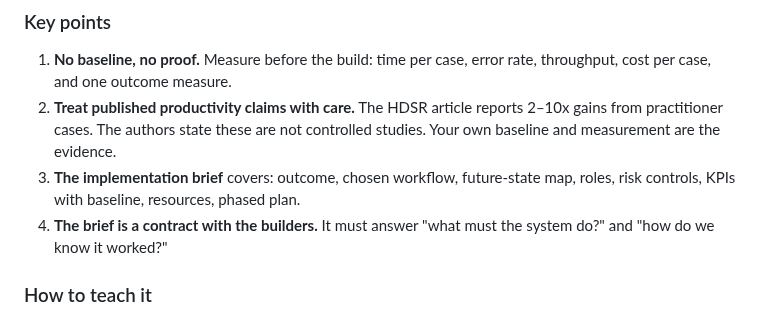
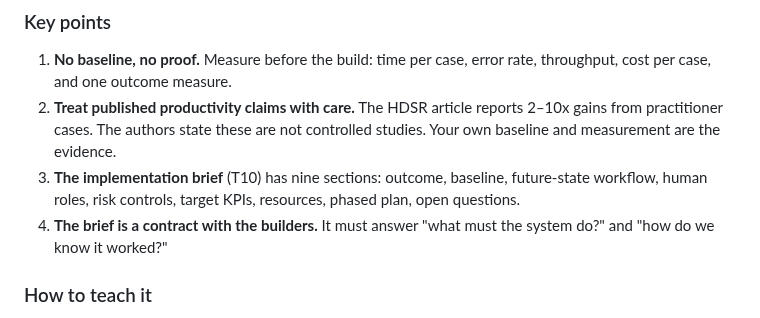
Before and after one commit to kcoconnor/ai-engineer-course, a Markdown page: 01b-teaching-notes-module-1-strategy.md, the part around the change. GitHub-like rendering.

Commit message:
loop(r8-c): teaching notes listed 8 vague brief sections, omitted Open questions and conflated Baseline/KPIs vs T10's 9 sections -> list exact 9 T10 section names

```diff
--- a/01b-teaching-notes-module-1-strategy.md
+++ b/01b-teaching-notes-module-1-strategy.md
@@ -151,7 +151,7 @@ AI added to a workflow that was designed for people gives small gains. Large gai
 ### Key points
 1. **No baseline, no proof.** Measure before the build: time per case, error rate, throughput, cost per case, and one outcome measure.
 2. **Treat published productivity claims with care.** The HDSR article reports 2–10x gains from practitioner cases. The authors state these are not controlled studies. Your own baseline and measurement are the evidence.
-3. **The implementation brief** covers: outcome, chosen workflow, future-state map, roles, risk controls, KPIs with baseline, resources, phased plan.
+3. **The implementation brief** (T10) has nine sections: outcome, baseline, future-state workflow, human roles, risk controls, target KPIs, resources, phased plan, open questions.
 4. **The brief is a contract with the builders.** It must answer "what must the system do?" and "how do we know it worked?"
 
 ### How to teach it
```
